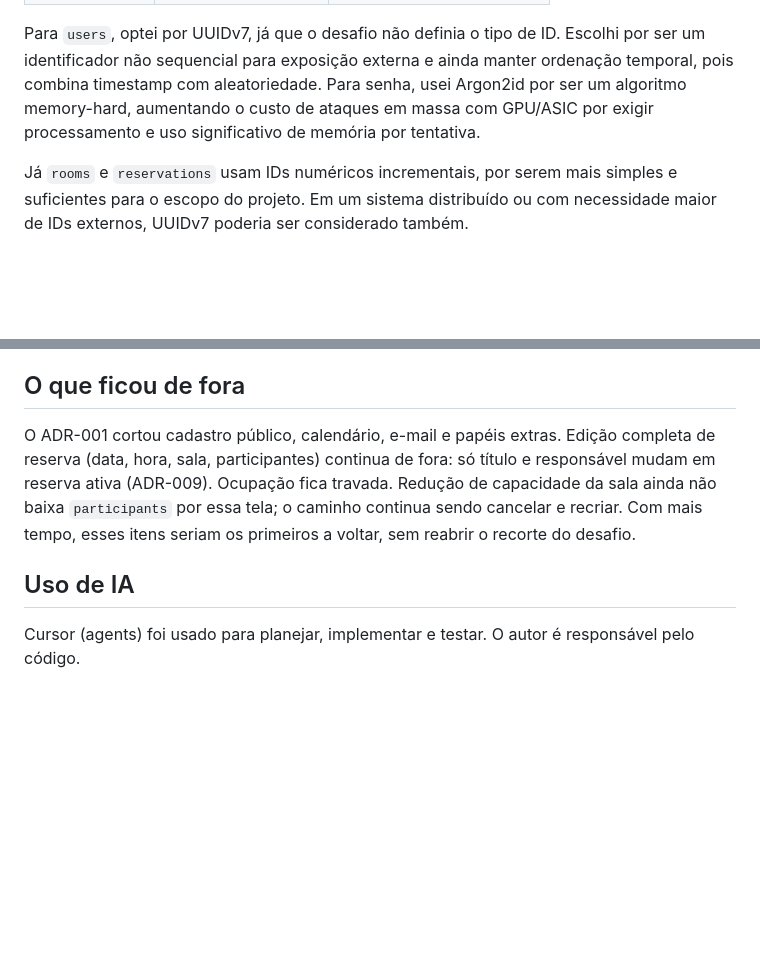
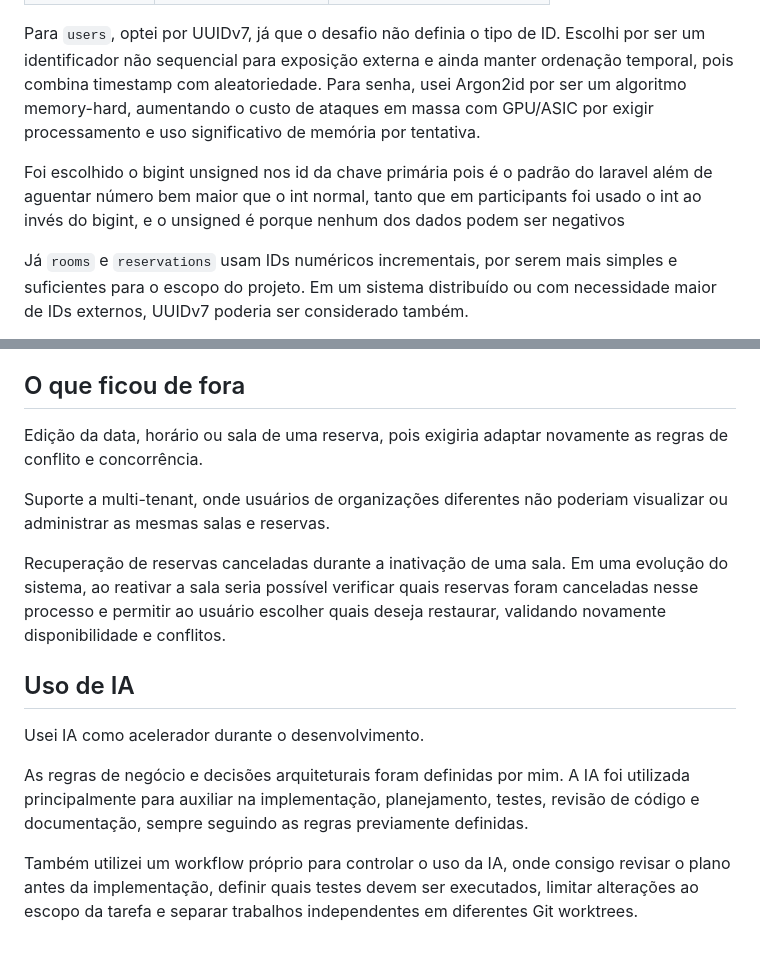
Before and after one commit to JeanCarlos20-code/Desafio-Tecnico-Nano-Incub, a Markdown page: README.md, 2 parts joined by grey strips. Drawn GitHub-style; blank space fills up the shorter version.

Commit message:
chore(readme): document integer types out-of-scope and ai usage
Co-authored-by: Cursor <cursoragent@cursor.com>

```diff
--- a/README.md
+++ b/README.md
@@ -134,6 +134,8 @@ Criei três tabelas principais: `users`, `rooms` e `reservations`.
 
 Para `users`, optei por UUIDv7, já que o desafio não definia o tipo de ID. Escolhi por ser um identificador não sequencial para exposição externa e ainda manter ordenação temporal, pois combina timestamp com aleatoriedade. Para senha, usei Argon2id por ser um algoritmo memory-hard, aumentando o custo de ataques em massa com GPU/ASIC por exigir processamento e uso significativo de memória por tentativa.
 
+Foi escolhido o bigint unsigned nos id da chave primária pois é o padrão do laravel além de aguentar número bem maior que o int normal, tanto que em participants foi usado o int ao invés do bigint, e o unsigned é porque nenhum dos dados podem ser negativos
+
 Já `rooms` e `reservations` usam IDs numéricos incrementais, por serem mais simples e suficientes para o escopo do projeto. Em um sistema distribuído ou com necessidade maior de IDs externos, UUIDv7 poderia ser considerado também.
 
 Em reservations, decidi manter o responsável como texto livre. O desafio não deixa claro se o responsável pela reunião precisa necessariamente ser um usuário cadastrado no sistema. Como o painel administrativo também pode ser usado para registrar reuniões lideradas por pessoas externas ao sistema, preferi não criar um vínculo obrigatório com users.
@@ -158,8 +160,16 @@ Na alteração da capacidade de uma sala, verifico as reservas futuras e ativas.
 
 ## O que ficou de fora
 
-O ADR-001 cortou cadastro público, calendário, e-mail e papéis extras. Edição completa de reserva (data, hora, sala, participantes) continua de fora: só título e responsável mudam em reserva ativa (ADR-009). Ocupação fica travada. Redução de capacidade da sala ainda não baixa `participants` por essa tela; o caminho continua sendo cancelar e recriar. Com mais tempo, esses itens seriam os primeiros a voltar, sem reabrir o recorte do desafio.
+Edição da data, horário ou sala de uma reserva, pois exigiria adaptar novamente as regras de conflito e concorrência.
+
+Suporte a multi-tenant, onde usuários de organizações diferentes não poderiam visualizar ou administrar as mesmas salas e reservas.
+
+Recuperação de reservas canceladas durante a inativação de uma sala. Em uma evolução do sistema, ao reativar a sala seria possível verificar quais reservas foram canceladas nesse processo e permitir ao usuário escolher quais deseja restaurar, validando novamente disponibilidade e conflitos.
 
 ## Uso de IA
 
-Cursor (agents) foi usado para planejar, implementar e testar. O autor é responsável pelo código.
+Usei IA como acelerador durante o desenvolvimento.
+
+As regras de negócio e decisões arquiteturais foram definidas por mim. A IA foi utilizada principalmente para auxiliar na implementação, planejamento, testes, revisão de código e documentação, sempre seguindo as regras previamente definidas.
+
+Também utilizei um workflow próprio para controlar o uso da IA, onde consigo revisar o plano antes da implementação, definir quais testes devem ser executados, limitar alterações ao escopo da tarefa e separar trabalhos independentes em diferentes Git worktrees.
```
